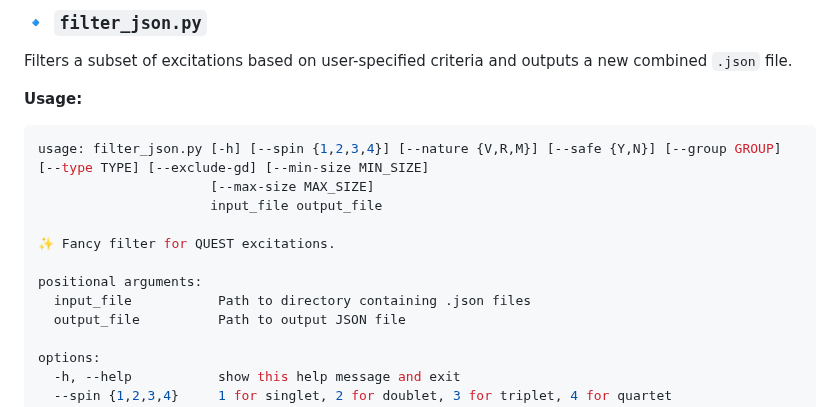
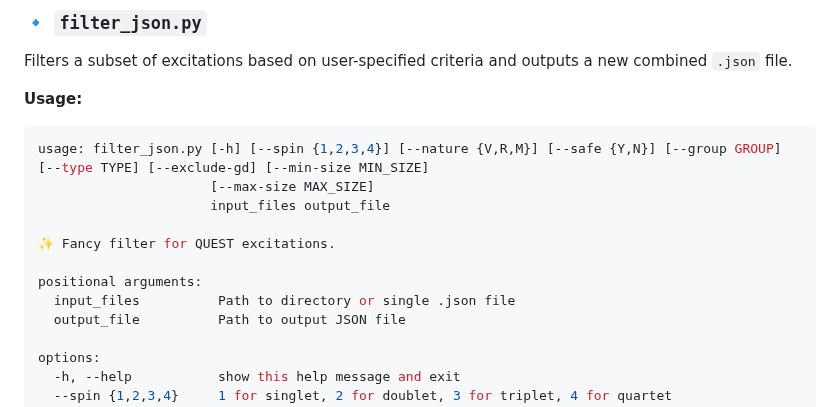
Before and after one commit to pfloos/QUESTDB, a Markdown page: scripts/README.md, the part around the change. Drawn GitHub-style.

````diff
--- a/scripts/README.md
+++ b/scripts/README.md
@@ -143,12 +143,12 @@ Filters a subset of excitations based on user-specified criteria and outputs a n
 ```bash
 usage: filter_json.py [-h] [--spin {1,2,3,4}] [--nature {V,R,M}] [--safe {Y,N}] [--group GROUP] [--type TYPE] [--exclude-gd] [--min-size MIN_SIZE]
                       [--max-size MAX_SIZE]
-                      input_file output_file
+                      input_files output_file
 
 ✨ Fancy filter for QUEST excitations.
 
 positional arguments:
-  input_file           Path to directory containing .json files
+  input_files          Path to directory or single .json file
   output_file          Path to output JSON file
 
 options:
````
